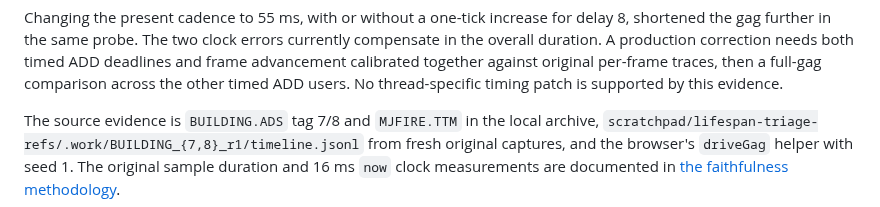
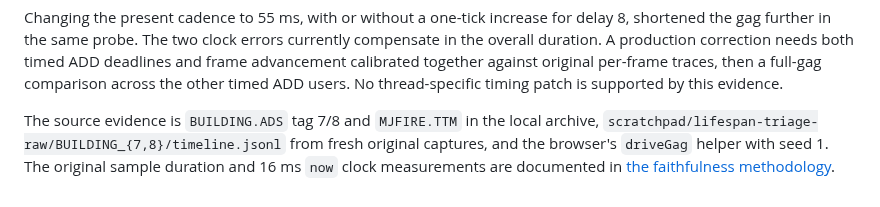
Before and after one commit to khawkins98/johnny_web, a Markdown page: docs/building-handoff-timing.md, the part around the change. GitHub-like rendering.

Commit message:
docs: point BUILDING evidence to saved capture timelines

```diff
--- a/docs/building-handoff-timing.md
+++ b/docs/building-handoff-timing.md
@@ -58,7 +58,7 @@ original per-frame traces, then a full-gag comparison across the other timed
 ADD users. No thread-specific timing patch is supported by this evidence.
 
 The source evidence is `BUILDING.ADS` tag 7/8 and `MJFIRE.TTM` in the local
-archive, `scratchpad/lifespan-triage-refs/.work/BUILDING_{7,8}_r1/timeline.jsonl`
+archive, `scratchpad/lifespan-triage-raw/BUILDING_{7,8}/timeline.jsonl`
 from fresh original captures, and the browser's `driveGag` helper with seed 1.
 The original sample duration and 16 ms `now` clock measurements are documented
 in [the faithfulness methodology](../tools/faithfulness-oracle/METHODOLOGY.md#trace-sample-cadence-26).
```
